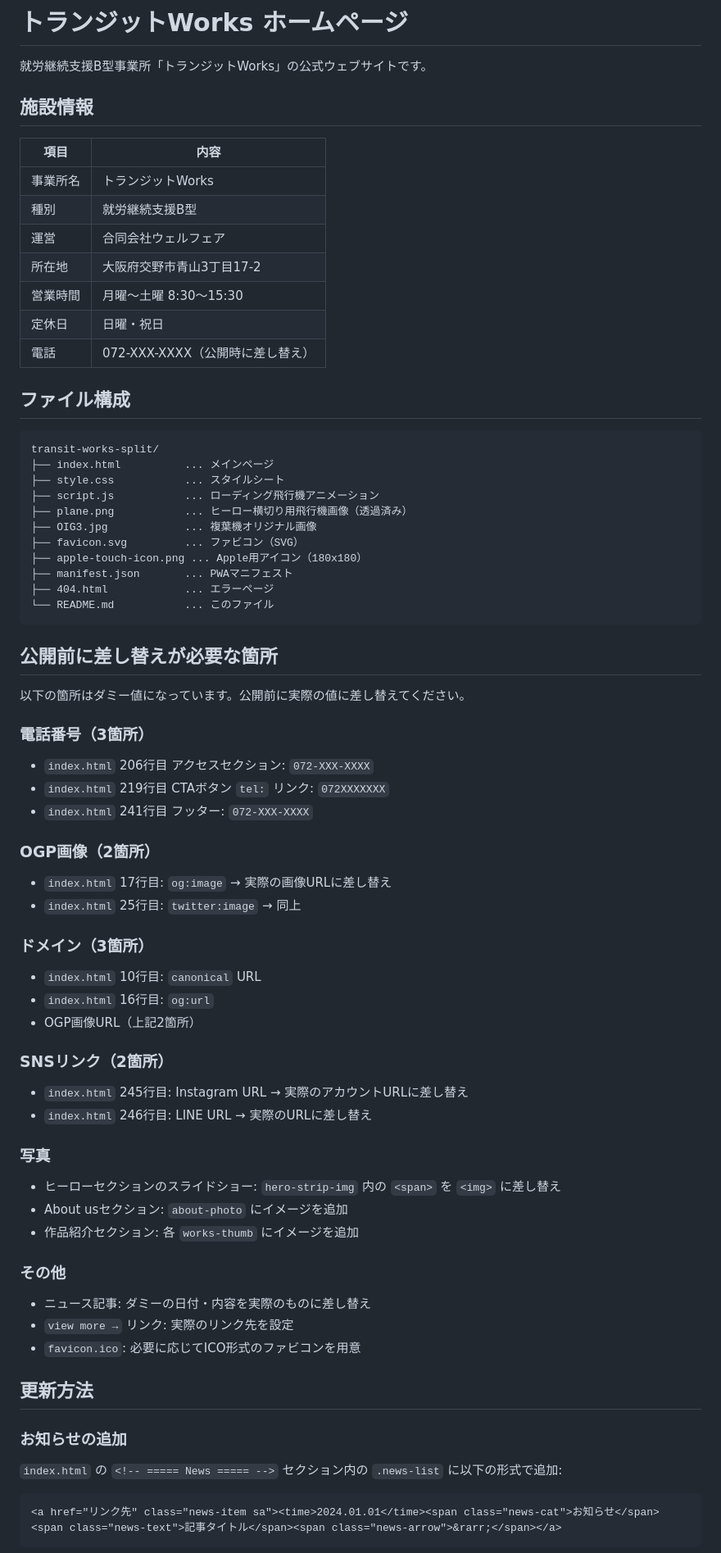
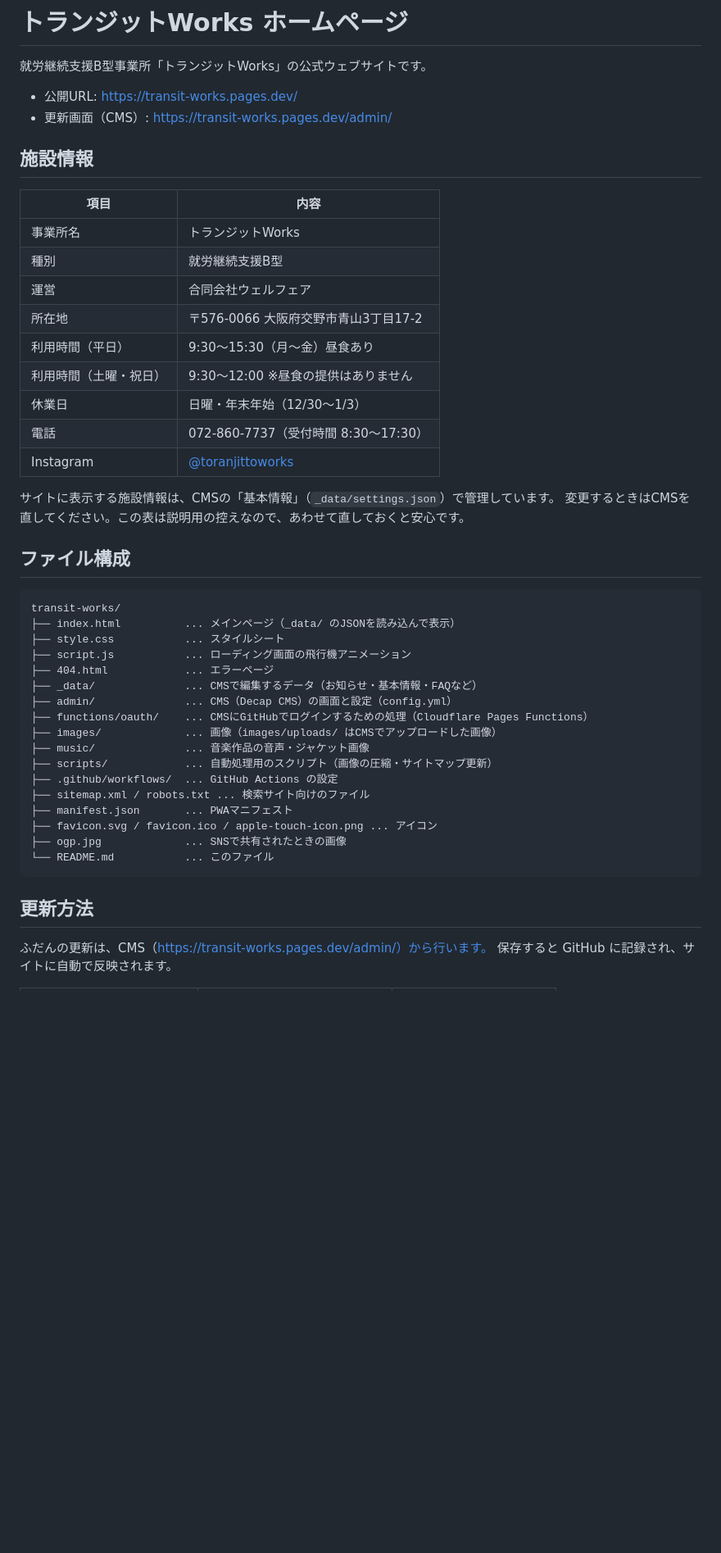
Before and after one commit to toranjiitoworks2-coder/transit-works, a Markdown page: README.md, the part around one of its changes. Shown at 82% size. Rendered like a GitHub page; blank space fills up the shorter version.

Commit message:
docs: README の施設情報（利用時間・休業日・電話番号など）・ファイル構成・更新方法を今の状態に合わせて更新
- 公開前のダミー値の差し替え一覧（電話・OGP・ドメイン・SNS・写真）は対応済みのため削除
- 更新方法をCMS（Decap CMS）と _data/ のファイルの説明に、GitHub Actions の自動処理を追記

Co-Authored-By: Claude Opus 5.5 <noreply@anthropic.com>

````diff
--- a/README.md
+++ b/README.md
@@ -1,6 +1,9 @@
 # トランジットWorks ホームページ
 
 就労継続支援B型事業所「トランジットWorks」の公式ウェブサイトです。
+
+- 公開URL: https://transit-works.pages.dev/
+- 更新画面（CMS）: https://transit-works.pages.dev/admin/
 
 ## 施設情報
 
@@ -9,64 +12,40 @@
 | 事業所名 | トランジットWorks |
 | 種別 | 就労継続支援B型 |
 | 運営 | 合同会社ウェルフェア |
-| 所在地 | 大阪府交野市青山3丁目17-2 |
-| 営業時間 | 月曜〜土曜 8:30〜15:30 |
-| 定休日 | 日曜・祝日 |
-| 電話 | 072-XXX-XXXX（公開時に差し替え） |
+| 所在地 | 〒576-0066 大阪府交野市青山3丁目17-2 |
+| 利用時間（平日） | 9:30〜15:30（月〜金）昼食あり |
+| 利用時間（土曜・祝日） | 9:30〜12:00 ※昼食の提供はありません |
+| 休業日 | 日曜・年末年始（12/30〜1/3） |
+| 電話 | 072-860-7737（受付時間 8:30〜17:30） |
+| Instagram | [@toranjittoworks](https://www.instagram.com/toranjittoworks) |
+
+サイトに表示する施設情報は、CMSの「基本情報」（`_data/settings.json`）で管理しています。
+変更するときはCMSを直してください。この表は説明用の控えなので、あわせて直しておくと安心です。
 
 ## ファイル構成
 
 ```
-transit-works-split/
-├── index.html          ... メインページ
+transit-works/
+├── index.html          ... メインページ（_data/ のJSONを読み込んで表示）
 ├── style.css           ... スタイルシート
-├── script.js           ... ローディング飛行機アニメーション
-├── plane.png           ... ヒーロー横切り用飛行機画像（透過済み）
-├── OIG3.jpg            ... 複葉機オリジナル画像
-├── favicon.svg         ... ファビコン（SVG）
-├── apple-touch-icon.png ... Apple用アイコン（180x180）
+├── script.js           ... ローディング画面の飛行機アニメーション
+├── 404.html            ... エラーページ
+├── _data/              ... CMSで編集するデータ（お知らせ・基本情報・FAQなど）
+├── admin/              ... CMS（Decap CMS）の画面と設定（config.yml）
+├── functions/oauth/    ... CMSにGitHubでログインするための処理（Cloudflare Pages Functions）
+├── images/             ... 画像（images/uploads/ はCMSでアップロードした画像）
+├── music/              ... 音楽作品の音声・ジャケット画像
+├── scripts/            ... 自動処理用のスクリプト（画像の圧縮・サイトマップ更新）
+├── .github/workflows/  ... GitHub Actions の設定
+├── sitemap.xml / robots.txt ... 検索サイト向けのファイル
 ├── manifest.json       ... PWAマニフェスト
-├── 404.html            ... エラーページ
+├── favicon.svg / favicon.ico / apple-touch-icon.png ... アイコン
+├── ogp.jpg             ... SNSで共有されたときの画像
 └── README.md           ... このファイル
 ```
 
-## 公開前に差し替えが必要な箇所
-
-以下の箇所はダミー値になっています。公開前に実際の値に差し替えてください。
-
-### 電話番号（3箇所）
-- `index.html` 206行目 アクセスセクション: `072-XXX-XXXX`
-- `index.html` 219行目 CTAボタン `tel:` リンク: `072XXXXXXX`
-- `index.html` 241行目 フッター: `072-XXX-XXXX`
-
-### OGP画像（2箇所）
-- `index.html` 17行目: `og:image` → 実際の画像URLに差し替え
-- `index.html` 25行目: `twitter:image` → 同上
-
-### ドメイン（3箇所）
-- `index.html` 10行目: `canonical` URL
-- `index.html` 16行目: `og:url`
-- OGP画像URL（上記2箇所）
-
-### SNSリンク（2箇所）
-- `index.html` 245行目: Instagram URL → 実際のアカウントURLに差し替え
-- `index.html` 246行目: LINE URL → 実際のURLに差し替え
-
-### 写真
-- ヒーローセクションのスライドショー: `hero-strip-img` 内の `<span>` を `<img>` に差し替え
-- About usセクション: `about-photo` にイメージを追加
-- 作品紹介セクション: 各 `works-thumb` にイメージを追加
-
-### その他
-- ニュース記事: ダミーの日付・内容を実際のものに差し替え
-- `view more →` リンク: 実際のリンク先を設定
-- `favicon.ico`: 必要に応じてICO形式のファビコンを用意
-
 ## 更新方法
 
-### お知らせの追加
-`index.html` の `<!-- ===== News ===== -->` セクション内の `.news-list` に以下の形式で追加:
-```html
-<a href="リンク先" class="news-item sa"><time>2024.01.01</time><span class="news-cat">お知らせ</span><span class="news-text">記事タイトル</span><span class="news-arrow">&rarr;</span></a>
-```
+ふだんの更新は、CMS（https://transit-works.pages.dev/admin/）から行います。
+保存すると GitHub に記録され、サイトに自動で反映されます。
 
````
Also changed, not shown: other parts of README.md (+28 -15 lines).
